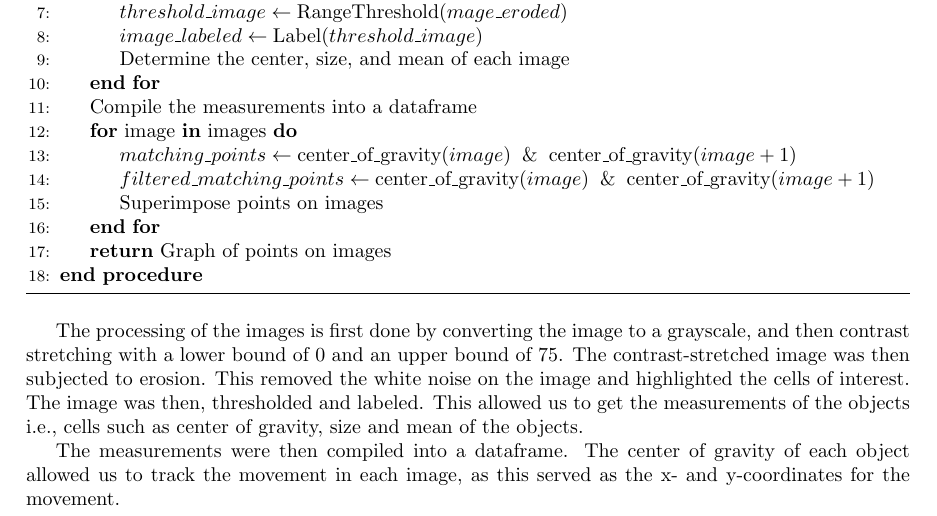
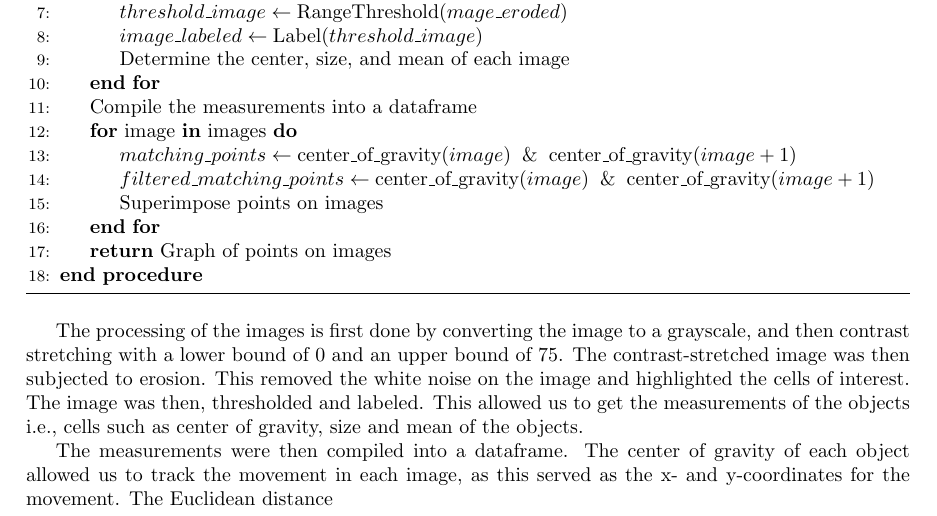
Before and after one commit to codes-by-pinewood/IAAM_Practical4, a LaTeX document (Report/Report.tex): part of page 1 of 2, cut so that both start at the same text. Compiled offline with pdfLaTeX.

Commit message:
Updates from Overleaf

```diff
--- a/Report/Report.tex
+++ b/Report/Report.tex
@@ -52,7 +52,7 @@ In order to track the movement of the cells, it is essential that the images mus
 \end{algorithm}
 
 \par The processing of the images is first done by converting the image to a grayscale, and then contrast stretching with a lower bound of 0 and an upper bound of 75. The contrast-stretched image was then subjected to erosion. This removed the white noise on the image and highlighted the cells of interest. The image was then, thresholded and labeled. This allowed us to get the measurements of the objects i.e., cells such as center of gravity, size and mean of the objects.
-\par The measurements were then compiled into a dataframe. The center of gravity of each object allowed us to track the movement in each image, as this served as the x- and y-coordinates for the movement.
+\par The measurements were then compiled into a dataframe. The center of gravity of each object allowed us to track the movement in each image, as this served as the x- and y-coordinates for the movement. The Euclidean distance
 \subsection{Application of Algorithm and Results}
 
 \section{Part 4.2}
```
